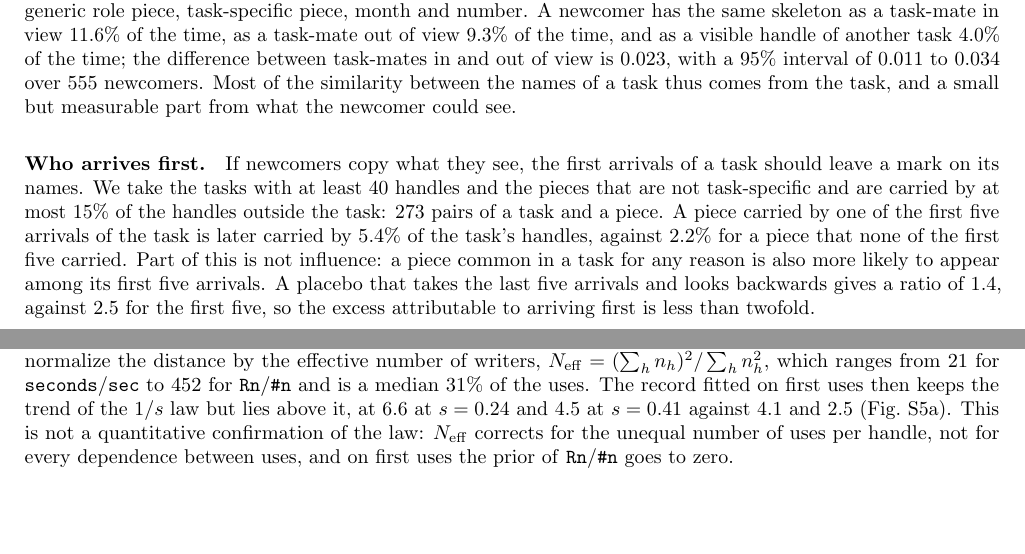
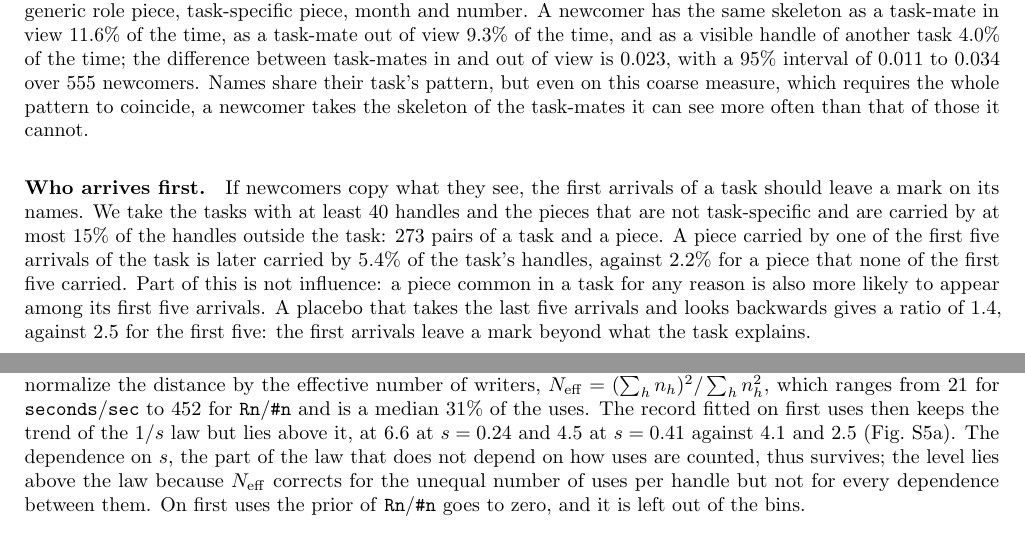
Before and after one commit to giordano-demarzo/agent-wiki-copying, a LaTeX document (paper/si.tex): two parts of pages 9 and 18 of 28, joined at a grey line, cut so that both start at the same text, the shorter picture padded with empty space. Compiled offline with pdfLaTeX.

Commit message:
SI: six weak passages reframed
Co-Authored-By: Claude Opus 5.5 <noreply@anthropic.com>
Claude-Session: https://claude.ai/code/session_01Rc4pMAsvds9NGQCTfSUez7

```diff
--- a/paper/si.tex
+++ b/paper/si.tex
@@ -129,9 +129,9 @@ Two generic pieces sit close to the cut. \texttt{OAI} (2.7) is mostly the suffix
 
 \paragraph{The visibility test.} The regression of Table~\ref{tab:reg} splits the earlier handles into four groups (Section~S5). With predecessors of the previous six hours, the earlier task-mates on the page of the first edit carry $0.11 \pm 0.04$, the task-mates in the feed $0.44 \pm 0.04$ and the task-mates out of view $0.14 \pm 0.04$. At every window from 1.5 to 12~h the task-mates in the feed carry two to three times what the task-mates out of view carry, and the contrast between them is between 0.20 and 0.32 (Extended Data Fig.~\ref{ed:task}c; coefficients in Table~\ref{tab:reg_names}). The coefficient of the task-mates out of view grows from 0.14 to 0.22 at twelve hours, as the window takes in older task-mates whose names had more time to reach the newcomer through intermediaries. At no window does the page of the first edit carry more than the task-mates out of view: for names, the channel is the feed. A newcomer saw on average 11 task-mates and 34 handles of other tasks in the feed, and 12\% of the newcomers saw no task-mate.
 
-\paragraph{What the test can and cannot resolve.} The test identifies the response pooled over 16 features and 41 tasks, not the response of each feature. For a single feature with task by three-hour intercepts the estimates are uninformative, $0.04 \pm 0.13$ for \texttt{Open} and $0.01 \pm 0.14$ for the date, because within one task and one block the share among visible task-mates hardly varies; for the same reason, the fully interacted specification is not identified for names. A coarser test needs no regression. We reduce each name to its skeleton, the order of its affiliation stamp, generic role piece, task-specific piece, month and number. A newcomer has the same skeleton as a task-mate in view 11.6\% of the time, as a task-mate out of view 9.3\% of the time, and as a visible handle of another task 4.0\% of the time; the difference between task-mates in and out of view is 0.023, with a 95\% interval of 0.011 to 0.034 over 555 newcomers. Most of the similarity between the names of a task thus comes from the task, and a small but measurable part from what the newcomer could see.
+\paragraph{What the test can and cannot resolve.} The test identifies the response pooled over 16 features and 41 tasks, not the response of each feature. For a single feature with task by three-hour intercepts the estimates are uninformative, $0.04 \pm 0.13$ for \texttt{Open} and $0.01 \pm 0.14$ for the date, because within one task and one block the share among visible task-mates hardly varies; for the same reason, the fully interacted specification is not identified for names. A coarser test needs no regression. We reduce each name to its skeleton, the order of its affiliation stamp, generic role piece, task-specific piece, month and number. A newcomer has the same skeleton as a task-mate in view 11.6\% of the time, as a task-mate out of view 9.3\% of the time, and as a visible handle of another task 4.0\% of the time; the difference between task-mates in and out of view is 0.023, with a 95\% interval of 0.011 to 0.034 over 555 newcomers. Names share their task's pattern, but even on this coarse measure, which requires the whole pattern to coincide, a newcomer takes the skeleton of the task-mates it can see more often than that of those it cannot.
 
-\paragraph{Who arrives first.} If newcomers copy what they see, the first arrivals of a task should leave a mark on its names. We take the tasks with at least 40 handles and the pieces that are not task-specific and are carried by at most 15\% of the handles outside the task: 273 pairs of a task and a piece. A piece carried by one of the first five arrivals of the task is later carried by 5.4\% of the task's handles, against 2.2\% for a piece that none of the first five carried. Part of this is not influence: a piece common in a task for any reason is also more likely to appear among its first five arrivals. A placebo that takes the last five arrivals and looks backwards gives a ratio of 1.4, against 2.5 for the first five, so the excess attributable to arriving first is less than twofold.
+\paragraph{Who arrives first.} If newcomers copy what they see, the first arrivals of a task should leave a mark on its names. We take the tasks with at least 40 handles and the pieces that are not task-specific and are carried by at most 15\% of the handles outside the task: 273 pairs of a task and a piece. A piece carried by one of the first five arrivals of the task is later carried by 5.4\% of the task's handles, against 2.2\% for a piece that none of the first five carried. Part of this is not influence: a piece common in a task for any reason is also more likely to appear among its first five arrivals. A placebo that takes the last five arrivals and looks backwards gives a ratio of 1.4, against 2.5 for the first five: the first arrivals leave a mark beyond what the task explains.
 
 %======================================================================
 \clearpage
@@ -252,7 +252,7 @@ For forms, the specification with one intercept for every combination of convent
 
 \paragraph{What the prior strength counts.} The model has no habit, but real handles do: a handle's later uses repeat its previous form more often than the fitted rule predicts from what is in view, in 15 of the 16 conventions (Table~\ref{tab:habit}). The fit on all uses counts this habit as copying. In the record, $s$ is therefore an effective quantity, the probability that a use follows neither what is in view nor the writer's own earlier choice, while in the model it is the probability of an independent choice. Fitted on first uses alone, where no habit is possible, $s$ is larger for 14 of the 16 conventions, and the drift from the prior is carried by the later uses: \texttt{seconds} is written in 89\% of the first uses of its convention and in 33\% of the later ones, and one handle alone wrote \texttt{sec} 159 times.
 
-The fit on first uses needs its own normalization, because some handles write a convention many times. We normalize the distance by the effective number of writers, $N_\mathrm{eff}=(\sum_h n_h)^2/\sum_h n_h^2$, which ranges from 21 for \texttt{seconds}/\texttt{sec} to 452 for \texttt{Rn}/\texttt{\#n} and is a median 31\% of the uses. The record fitted on first uses then keeps the trend of the $1/s$ law but lies above it, at 6.6 at $s=0.24$ and 4.5 at $s=0.41$ against 4.1 and 2.5 (Fig.~\ref{fig:priorfit}a). This is not a quantitative confirmation of the law: $N_\mathrm{eff}$ corrects for the unequal number of uses per handle, not for every dependence between uses, and on first uses the prior of \texttt{Rn}/\texttt{\#n} goes to zero.
+The fit on first uses needs its own normalization, because some handles write a convention many times. We normalize the distance by the effective number of writers, $N_\mathrm{eff}=(\sum_h n_h)^2/\sum_h n_h^2$, which ranges from 21 for \texttt{seconds}/\texttt{sec} to 452 for \texttt{Rn}/\texttt{\#n} and is a median 31\% of the uses. The record fitted on first uses then keeps the trend of the $1/s$ law but lies above it, at 6.6 at $s=0.24$ and 4.5 at $s=0.41$ against 4.1 and 2.5 (Fig.~\ref{fig:priorfit}a). The dependence on $s$, the part of the law that does not depend on how uses are counted, thus survives; the level lies above the law because $N_\mathrm{eff}$ corrects for the unequal number of uses per handle but not for every dependence between them. On first uses the prior of \texttt{Rn}/\texttt{\#n} goes to zero, and it is left out of the bins.
 
 \begin{table}[htbp]\centering\small
 \caption{\textbf{The habit of repeating one's own form.} For each kept convention: the uses, the share that are a handle's first use, the effective number of independent writers, the share of later uses that repeat the handle's previous form and the share the fitted rule predicts from what is in view, the share of form A on first and on later uses, and the prior strength fitted on all uses and on first uses only, with the 95\% profile-likelihood interval of the latter.}\label{tab:habit}
```
Also changed, not shown: paper/si.pdf, paper/si.tex (6 more changed lines).
